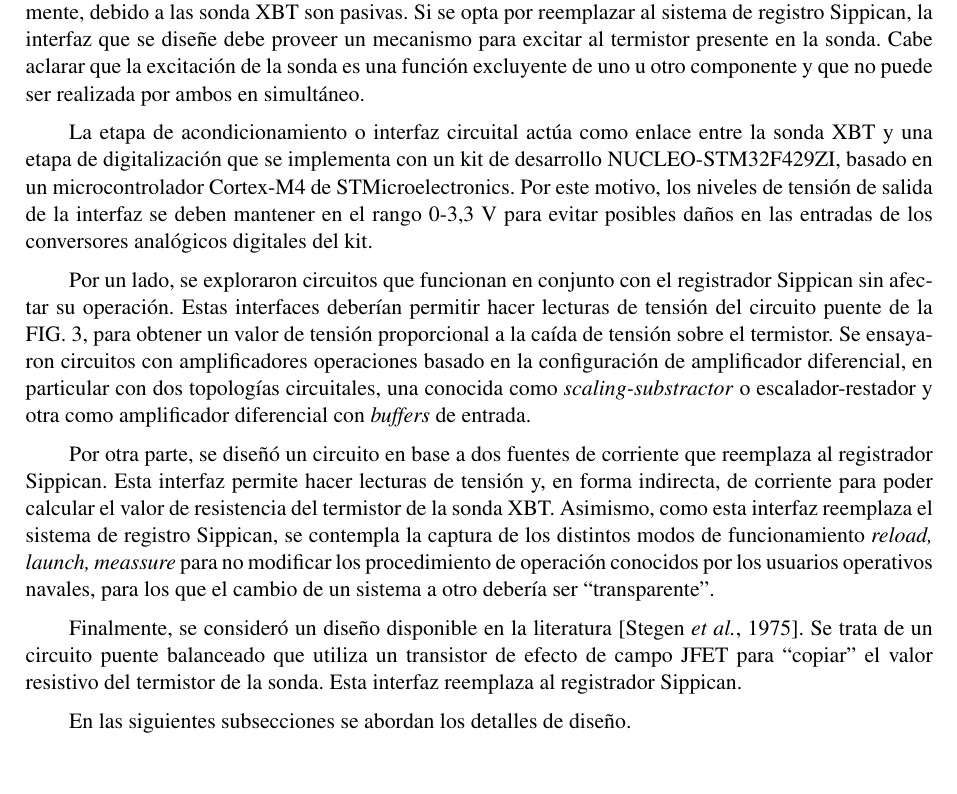
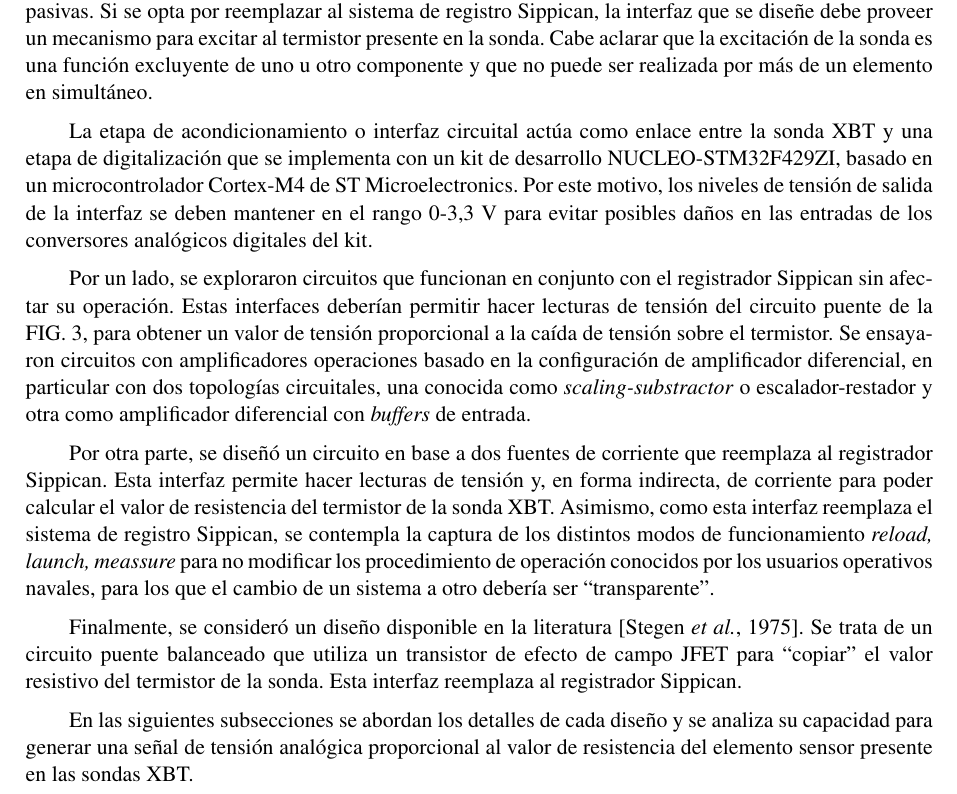
Before and after one commit to patriciobos/InfTec_AS_2022_07_XBT, a LaTeX document (InfTec_2022_XBT.tex, which reads 6_Cuerpo.tex): part of page 20 of 50, cut so that both start at the same text. Compiled offline with pdfLaTeX; the source files are stored in an older character set and shown here as Unicode.

Commit message:
pequeños retoques

```diff
--- a/6_Cuerpo.tex
+++ b/6_Cuerpo.tex
@@ -241,9 +241,11 @@ Desde el punto de vista de la sonda, los terminales B y C se encuentran siempre
 \section{DISEÑO CIRCUITAL}
 \label{sec:diseño}
 
-Se consideraron distintas alternativas para el diseño de la interfaz circuital o etapa de acondicionamiento de las señales de las sonda XBT. Una primera característica a definir fue si se iba a reemplazar el sistema de registro Sippican o no ya que el diseño eléctrico de la interfaz depende fuertemente de esta característica. La lectura del valor de temperatura del XBT depende de que se energice la sonda externamente, debido a las sonda XBT son pasivas. Si se opta por reemplazar al sistema de registro Sippican, la interfaz que se diseñe debe proveer un mecanismo para excitar al termistor presente en la sonda.  Cabe aclarar que la excitación de la sonda es una función excluyente de uno u otro componente y que no puede ser realizada por ambos en simultáneo.
+Se consideraron distintas alternativas para el diseño de la interfaz circuital o etapa de acondicionamiento de las señales de las sonda XBT.
 
-La etapa de acondicionamiento o interfaz circuital actúa como enlace entre la sonda XBT y una etapa de digitalización que se implementa con un kit de desarrollo NUCLEO-STM32F429ZI, basado en un microcontrolador Cortex-M4 de STMicroelectronics.  Por este motivo, los niveles de tensión de salida de la interfaz se deben mantener en el rango 0-3,3 V para evitar posibles daños en las entradas de los conversores analógicos digitales del kit.
+Una primera característica a definir fue si se iba a reemplazar el sistema de registro Sippican o no ya que el diseño eléctrico de la interfaz depende fuertemente de esta característica. La lectura del valor de temperatura del XBT depende de que se energice la sonda externamente, debido a las sonda XBT son pasivas. Si se opta por reemplazar al sistema de registro Sippican, la interfaz que se diseñe debe proveer un mecanismo para excitar al termistor presente en la sonda.  Cabe aclarar que la excitación de la sonda es una función excluyente de uno u otro componente y que no puede ser realizada por más de un elemento en simultáneo.
+
+La etapa de acondicionamiento o interfaz circuital actúa como enlace entre la sonda XBT y una etapa de digitalización que se implementa con un kit de desarrollo NUCLEO-STM32F429ZI, basado en un microcontrolador Cortex-M4 de ST Microelectronics.  Por este motivo, los niveles de tensión de salida de la interfaz se deben mantener en el rango 0-3,3 V para evitar posibles daños en las entradas de los conversores analógicos digitales del kit.
 
 Por un lado, se exploraron circuitos que funcionan en conjunto con el registrador Sippican sin afectar su operación.  Estas interfaces deberían permitir hacer lecturas de tensión del circuito puente de la FIG. \ref{fig:puente}, para obtener un valor de tensión proporcional a la caída de tensión sobre el termistor.  Se ensayaron circuitos con amplificadores operaciones basado en la configuración de amplificador diferencial, en particular con dos topologías circuitales, una conocida como \textit{scaling-substractor} o escalador-restador y otra como amplificador diferencial con \textit{buffers} de entrada.
 
@@ -251,7 +253,7 @@ Por otra parte, se diseñó un circuito en base a dos fuentes de corriente que r
 
 Finalmente, se consideró un diseño disponible en la literatura \citep{STEGEN1975447}. Se trata de un circuito puente balanceado que utiliza un transistor de efecto de campo JFET para ``copiar'' el valor resistivo del termistor de la sonda.  Esta interfaz reemplaza al registrador Sippican.
 
-En las siguientes subsecciones se abordan los detalles de diseño.% y se realiza una comparativa de los tres enfoques considerados.
+En las siguientes subsecciones se abordan los detalles de cada diseño y se analiza su capacidad para generar una señal de tensión analógica proporcional al valor de resistencia del elemento sensor presente en las sondas XBT.
 
 \clearpage
 
```
Also changed, not shown: 6_Cuerpo.tex (6 more changed lines).
